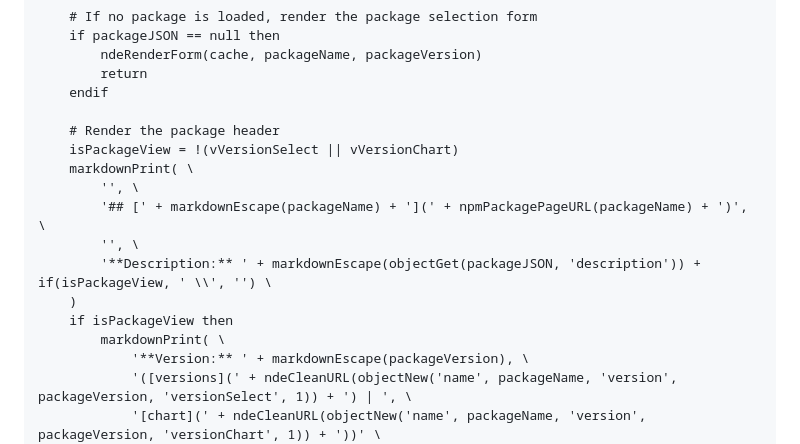
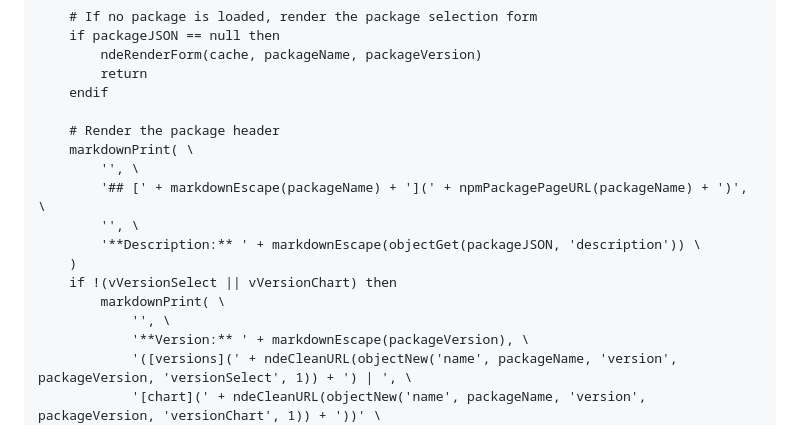
Before and after one commit to craigahobbs/npm-dependency-explorer, a Markdown page: npm-dependency-explorer.md, the part around the change. Drawn GitHub-style.

Commit message:
tweak version display

```diff
--- a/npm-dependency-explorer.md
+++ b/npm-dependency-explorer.md
@@ -43,15 +43,15 @@ async function ndeMain()
     endif
 
     # Render the package header
-    isPackageView = !(vVersionSelect || vVersionChart)
     markdownPrint( \
         '', \
         '## [' + markdownEscape(packageName) + '](' + npmPackagePageURL(packageName) + ')', \
         '', \
-        '**Description:** ' + markdownEscape(objectGet(packageJSON, 'description')) + if(isPackageView, ' \\', '') \
+        '**Description:** ' + markdownEscape(objectGet(packageJSON, 'description')) \
     )
-    if isPackageView then
+    if !(vVersionSelect || vVersionChart) then
         markdownPrint( \
+            '', \
             '**Version:** ' + markdownEscape(packageVersion), \
             '([versions](' + ndeCleanURL(objectNew('name', packageName, 'version', packageVersion, 'versionSelect', 1)) + ') | ', \
             '[chart](' + ndeCleanURL(objectNew('name', packageName, 'version', packageVersion, 'versionChart', 1)) + '))' \
```
